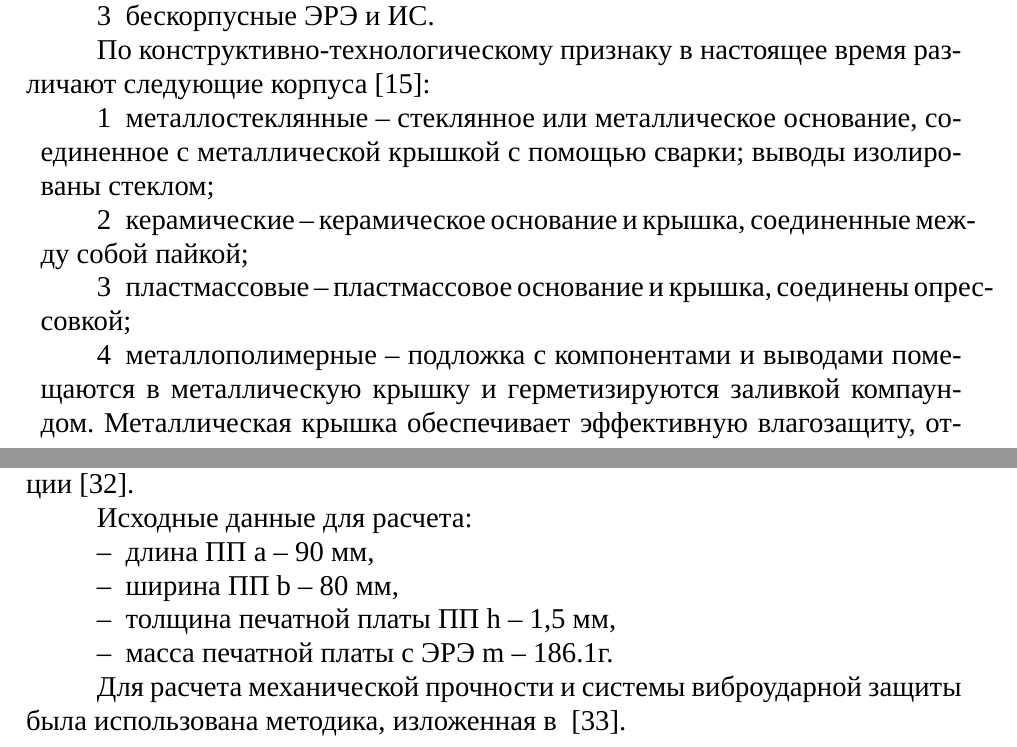
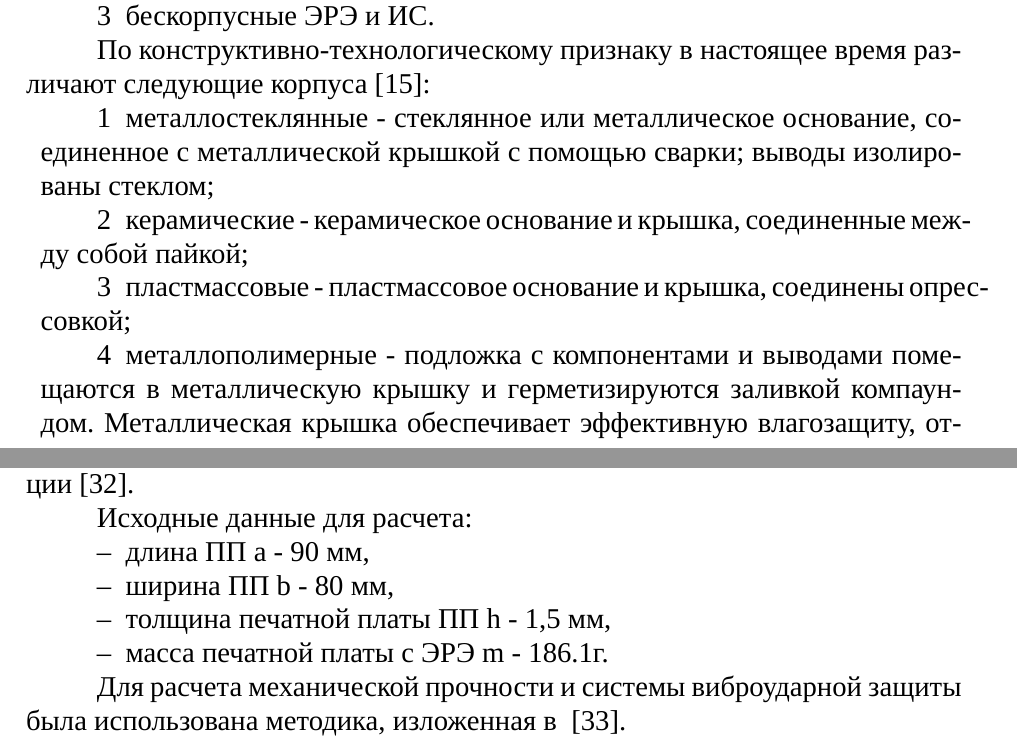
Before and after one commit to artsi0m/SST, a LaTeX thesis (bachelor-thesis/main.tex, which reads bachelor-thesis/chapter_4.tex, bachelor-thesis/chapter_5.tex): two parts of pages 14 and 29 of 45, joined at a grey line, cut so that both start at the same text. Compiled offline with XeLaTeX; a missing font is replaced by an installed copy or a similar font.

Commit message:
по требованию нормоконтроля заменил дефисы, на короткие тире (-)

```diff
--- a/bachelor-thesis/chapter_4.tex
+++ b/bachelor-thesis/chapter_4.tex
@@ -23,14 +23,14 @@
 По конструктивно-технологическому признаку в настоящее время
 различают следующие корпуса~\cite{Belyanin2008}:
 \begin{enumerate}
-\item  металлостеклянные – стеклянное или металлическое основание,
+\item  металлостеклянные - стеклянное или металлическое основание,
 соединенное с металлической крышкой с помощью сварки; выводы
 изолированы стеклом;
-\item  керамические – керамическое основание и крышка, соединенные
+\item  керамические - керамическое основание и крышка, соединенные
 между собой пайкой;
-\item  пластмассовые – пластмассовое основание и крышка, соединены
+\item  пластмассовые - пластмассовое основание и крышка, соединены
 опрессовкой;
-\item  металлополимерные – подложка с компонентами и выводами
+\item  металлополимерные - подложка с компонентами и выводами
 помещаются в металлическую крышку и герметизируются заливкой
 компаундом. Металлическая крышка обеспечивает эффективную влагозащиту,
 отвод тепла от кристалла, снижает уровень помех.
--- a/bachelor-thesis/chapter_5.tex
+++ b/bachelor-thesis/chapter_5.tex
@@ -154,13 +154,13 @@ $$ q_к = P_з/S_к $$
 
 Исходные данные для расчета:
 \begin{itemize}
-\item длина ПП a – 90 мм,
+\item длина ПП a - 90 мм,
 
-\item ширина ПП b – 80 мм,
+\item ширина ПП b - 80 мм,
 
-\item толщина печатной платы ПП h – 1,5 мм,
+\item толщина печатной платы ПП h - 1,5 мм,
 
-\item масса печатной платы с ЭРЭ m – 186.1г.
+\item масса печатной платы с ЭРЭ m - 186.1г.
 \end{itemize}
 
 Для расчета механической прочности и системы виброударной защиты была
```
Also changed, not shown: bachelor-thesis/chapter_3.tex (+3 -3 lines), bachelor-thesis/chapter_7.tex (+3 -3 lines), bachelor-thesis/chapter_4.tex (2 more changed lines).
